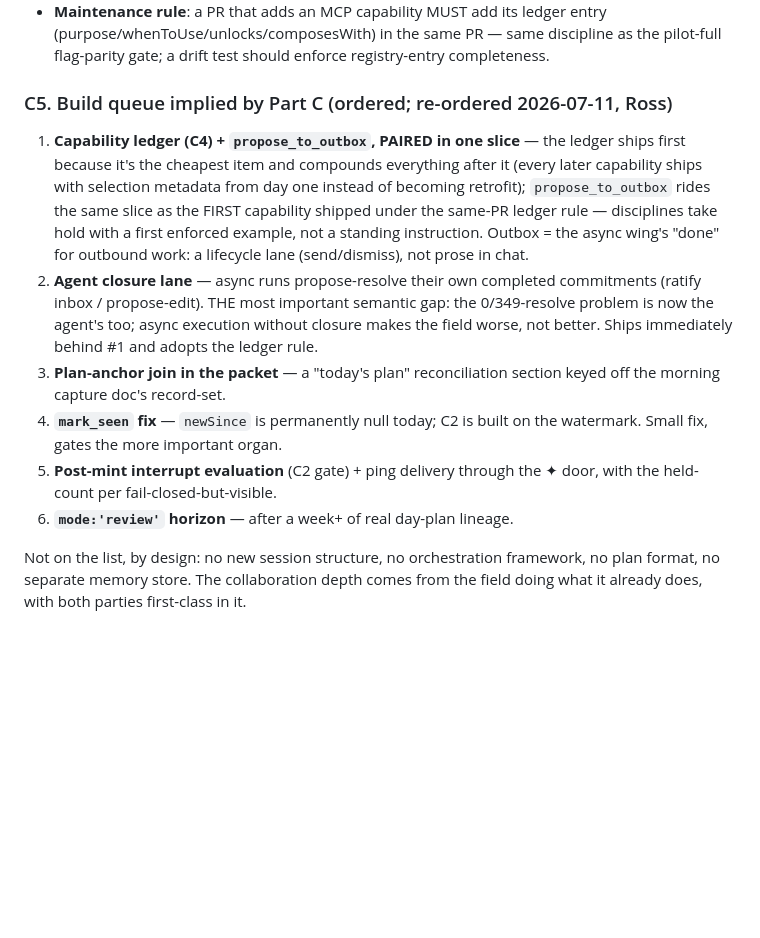
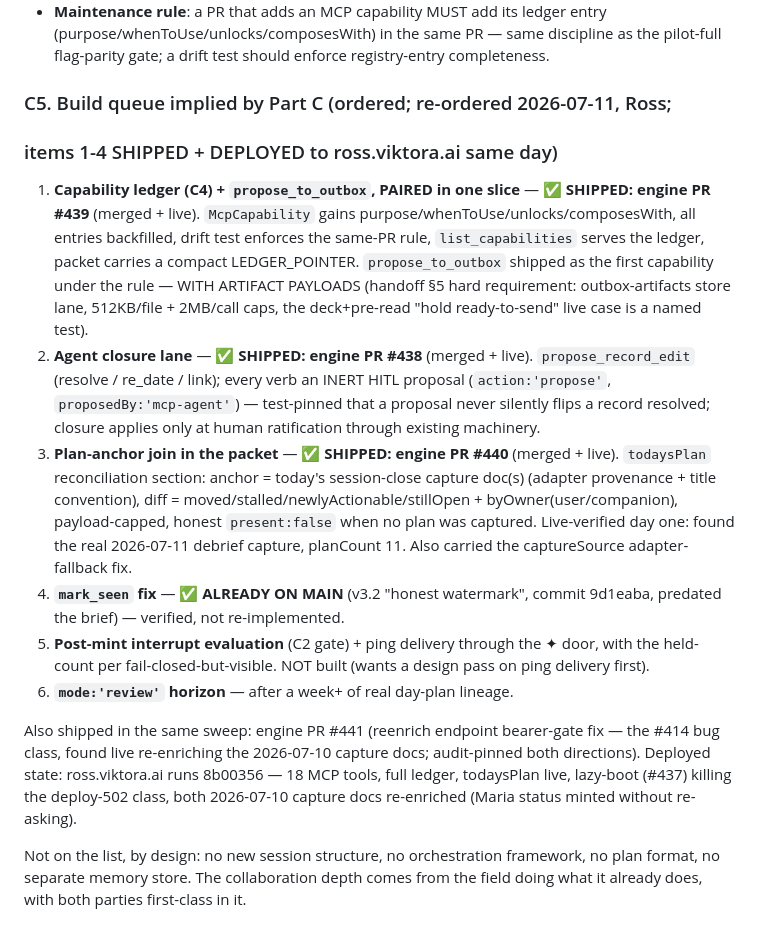
Before and after one commit to rosscantrell/viktora-threshold, a Markdown page: WP-MCP-AGENT-ENDGAME-BRIEF-2026-07-10.md, the part around the change. GitHub-like rendering; blank space fills up the shorter version.

Commit message:
docs(mcp-endgame): C5 status — items 1-4 shipped+deployed (engine #438/#439/#440/#441)
Co-Authored-By: Claude Opus 4.8 <noreply@anthropic.com>

```diff
--- a/WP-MCP-AGENT-ENDGAME-BRIEF-2026-07-10.md
+++ b/WP-MCP-AGENT-ENDGAME-BRIEF-2026-07-10.md
@@ -351,28 +351,42 @@ section as it ships — and expose it through the MCP itself.
   discipline as the pilot-full flag-parity gate; a drift test should enforce
   registry-entry completeness.
 
-### C5. Build queue implied by Part C (ordered; re-ordered 2026-07-11, Ross)
+### C5. Build queue implied by Part C (ordered; re-ordered 2026-07-11, Ross;
+### items 1-4 SHIPPED + DEPLOYED to ross.viktora.ai same day)
 
 1. **Capability ledger (C4) + `propose_to_outbox`, PAIRED in one slice** —
-   the ledger ships first because it's the cheapest item and compounds
-   everything after it (every later capability ships with selection metadata
-   from day one instead of becoming retrofit); `propose_to_outbox` rides the
-   same slice as the FIRST capability shipped under the same-PR ledger rule —
-   disciplines take hold with a first enforced example, not a standing
-   instruction. Outbox = the async wing's "done" for outbound work: a
-   lifecycle lane (send/dismiss), not prose in chat.
-2. **Agent closure lane** — async runs propose-resolve their own completed
-   commitments (ratify inbox / propose-edit). THE most important semantic
-   gap: the 0/349-resolve problem is now the agent's too; async execution
-   without closure makes the field worse, not better. Ships immediately
-   behind #1 and adopts the ledger rule.
-3. **Plan-anchor join in the packet** — a "today's plan" reconciliation
-   section keyed off the morning capture doc's record-set.
-4. **`mark_seen` fix** — `newSince` is permanently null today; C2 is built on
-   the watermark. Small fix, gates the more important organ.
+   ✅ **SHIPPED: engine PR #439** (merged + live). `McpCapability` gains
+   purpose/whenToUse/unlocks/composesWith, all entries backfilled, drift test
+   enforces the same-PR rule, `list_capabilities` serves the ledger, packet
+   carries a compact LEDGER_POINTER. `propose_to_outbox` shipped as the first
+   capability under the rule — WITH ARTIFACT PAYLOADS (handoff §5 hard
+   requirement: outbox-artifacts store lane, 512KB/file + 2MB/call caps,
+   the deck+pre-read "hold ready-to-send" live case is a named test).
+2. **Agent closure lane** — ✅ **SHIPPED: engine PR #438** (merged + live).
+   `propose_record_edit` (resolve / re_date / link); every verb an INERT
+   HITL proposal (`action:'propose'`, `proposedBy:'mcp-agent'`) — test-pinned
+   that a proposal never silently flips a record resolved; closure applies
+   only at human ratification through existing machinery.
+3. **Plan-anchor join in the packet** — ✅ **SHIPPED: engine PR #440**
+   (merged + live). `todaysPlan` reconciliation section: anchor = today's
+   session-close capture doc(s) (adapter provenance + title convention),
+   diff = moved/stalled/newlyActionable/stillOpen + byOwner(user/companion),
+   payload-capped, honest `present:false` when no plan was captured.
+   Live-verified day one: found the real 2026-07-11 debrief capture,
+   planCount 11. Also carried the captureSource adapter-fallback fix.
+4. **`mark_seen` fix** — ✅ **ALREADY ON MAIN** (v3.2 "honest watermark",
+   commit 9d1eaba, predated the brief) — verified, not re-implemented.
 5. **Post-mint interrupt evaluation** (C2 gate) + ping delivery through the
-   ✦ door, with the held-count per fail-closed-but-visible.
+   ✦ door, with the held-count per fail-closed-but-visible. NOT built (wants
+   a design pass on ping delivery first).
 6. **`mode:'review'` horizon** — after a week+ of real day-plan lineage.
+
+Also shipped in the same sweep: engine PR #441 (reenrich endpoint bearer-gate
+fix — the #414 bug class, found live re-enriching the 2026-07-10 capture docs;
+audit-pinned both directions). Deployed state: ross.viktora.ai runs 8b00356 —
+18 MCP tools, full ledger, todaysPlan live, lazy-boot (#437) killing the
+deploy-502 class, both 2026-07-10 capture docs re-enriched (Maria status
+minted without re-asking).
 
 Not on the list, by design: no new session structure, no orchestration
 framework, no plan format, no separate memory store. The collaboration depth
```
